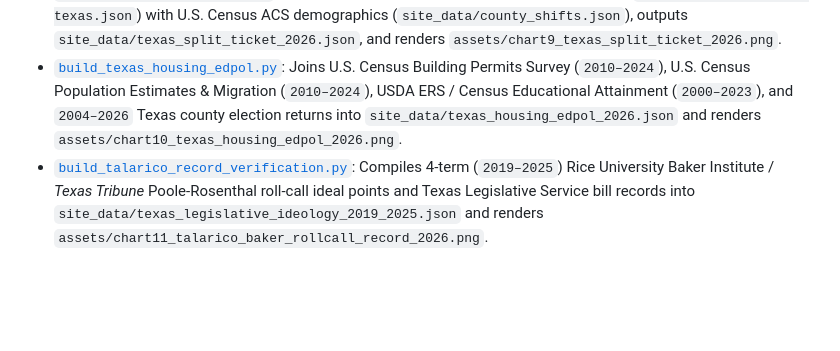
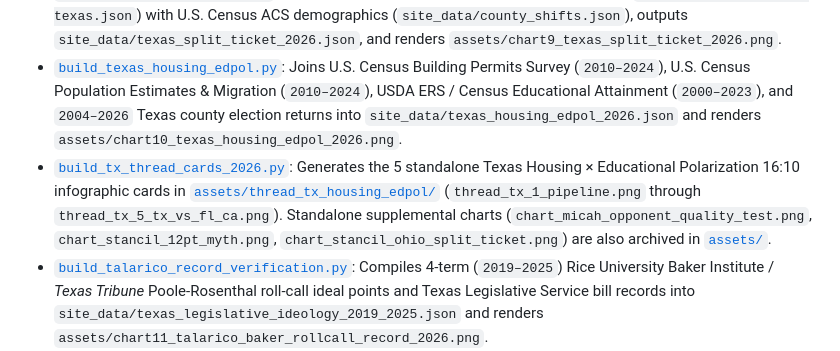
Before and after one commit to mike10010100/elections-2026, a Markdown page: README.md, the part around the change. GitHub-like rendering; blank space fills up the shorter version.

Commit message:
docs: document standalone thread chart scripts & fix tx thread cards output path

```diff
--- a/README.md
+++ b/README.md
@@ -96,6 +96,7 @@ All processed JSON and CSV datasets are committed directly to [`site_data/`](sit
 * [`build_rhetoric_vs_record.py`](build_rhetoric_vs_record.py): Scrapes multi-channel 2026 candidate campaign/interview/podcast/social rhetoric, scores blinded candidate dossiers via `opencode/deepseek-v4.1-flash-free`, joins with Voteview DW-NOMINATE and FEC PAC spending into `site_data/rhetoric_vs_record_2026.json` + `.csv`, and renders `assets/chart8_rhetoric_vs_record_2026.png` & `assets/chart13_economic_vs_cultural_moderation_2026.png`.
 * [`build_texas_split_ticket.py`](build_texas_split_ticket.py): Joins 2026 Texas statewide and 254-county returns (`data/nyt_2026/results-texas.json`) with U.S. Census ACS demographics (`site_data/county_shifts.json`), outputs `site_data/texas_split_ticket_2026.json`, and renders `assets/chart9_texas_split_ticket_2026.png`.
 * [`build_texas_housing_edpol.py`](build_texas_housing_edpol.py): Joins U.S. Census Building Permits Survey (`2010–2024`), U.S. Census Population Estimates & Migration (`2010–2024`), USDA ERS / Census Educational Attainment (`2000–2023`), and `2004–2026` Texas county election returns into `site_data/texas_housing_edpol_2026.json` and renders `assets/chart10_texas_housing_edpol_2026.png`.
+* [`build_tx_thread_cards_2026.py`](build_tx_thread_cards_2026.py): Generates the 5 standalone Texas Housing × Educational Polarization 16:10 infographic cards in [`assets/thread_tx_housing_edpol/`](assets/thread_tx_housing_edpol/) (`thread_tx_1_pipeline.png` through `thread_tx_5_tx_vs_fl_ca.png`). Standalone supplemental charts (`chart_micah_opponent_quality_test.png`, `chart_stancil_12pt_myth.png`, `chart_stancil_ohio_split_ticket.png`) are also archived in [`assets/`](assets/).
 * [`build_talarico_record_verification.py`](build_talarico_record_verification.py): Compiles 4-term (`2019–2025`) Rice University Baker Institute / *Texas Tribune* Poole-Rosenthal roll-call ideal points and Texas Legislative Service bill records into `site_data/texas_legislative_ideology_2019_2025.json` and renders `assets/chart11_talarico_baker_rollcall_record_2026.png`.
 * [`build_bonica_grumbach_panel_test.py`](build_bonica_grumbach_panel_test.py): Runs Within-Texas TWFE (`2006–2026`), within-district baseline, multivariate regression, and base-turnout tests, outputting `site_data/bonica_grumbach_methodology_test_2026.json` and `assets/chart12_bonica_grumbach_panel_test_2026.png`.
 * [`build_breaking_points.py`](build_breaking_points.py): Combines `data/exit_polls_2026.json` with live county-cohort shifts, PCA decompositions, data-center corridor residuals, and down-ballot contagion correlations into [`site_data/breaking_points_2026.json`](site_data/breaking_points_2026.json), and renders `assets/chart4..chart6.png`.
```
Also changed, not shown: assets/thread_tx_housing_edpol/thread_tx_1_pipeline.png, assets/thread_tx_housing_edpol/thread_tx_2_two_stage_dfw.png, assets/thread_tx_housing_edpol/thread_tx_3_collin_denton_breakdown.png, assets/thread_tx_housing_edpol/thread_tx_4_scatter_permits_ba.png, 1 other file.
